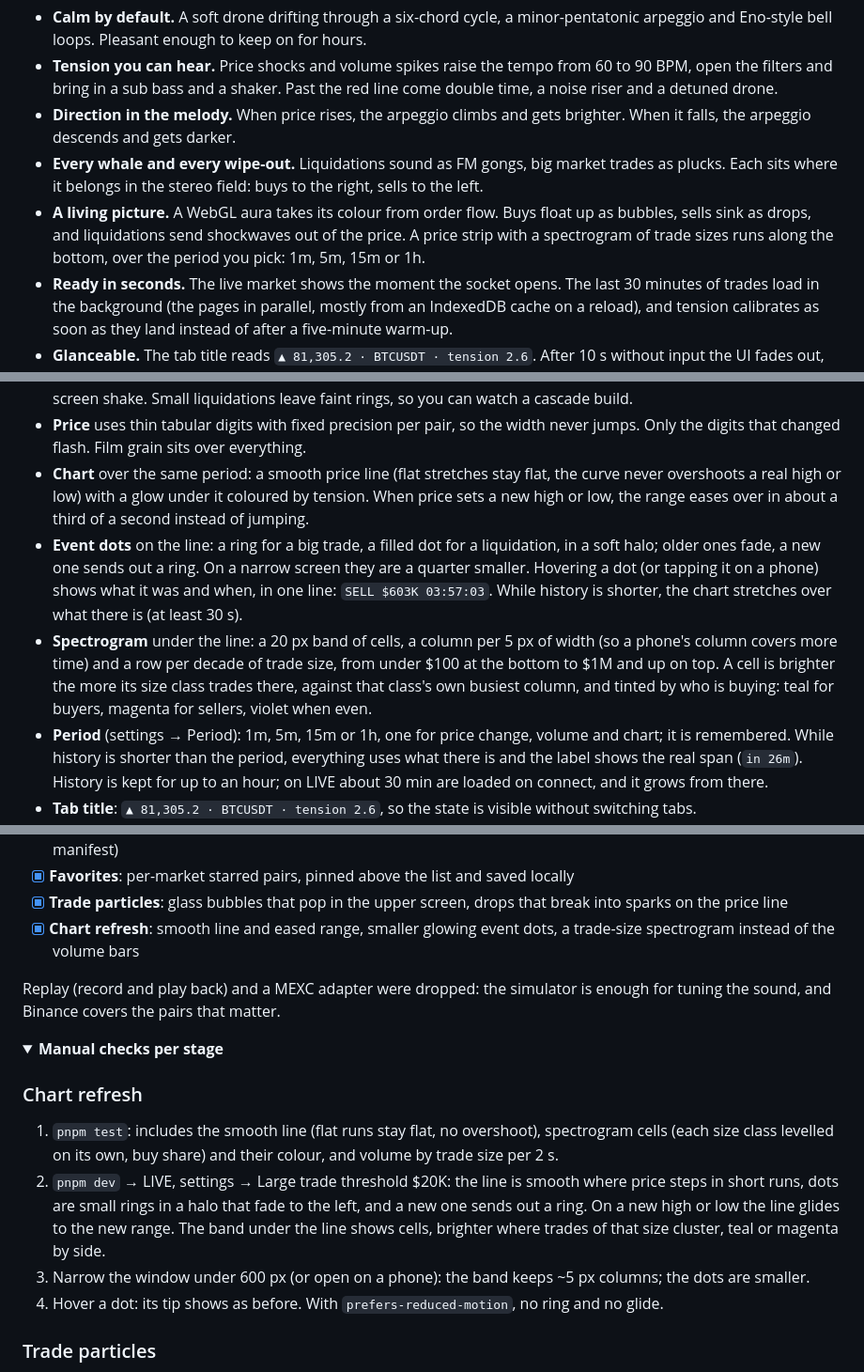
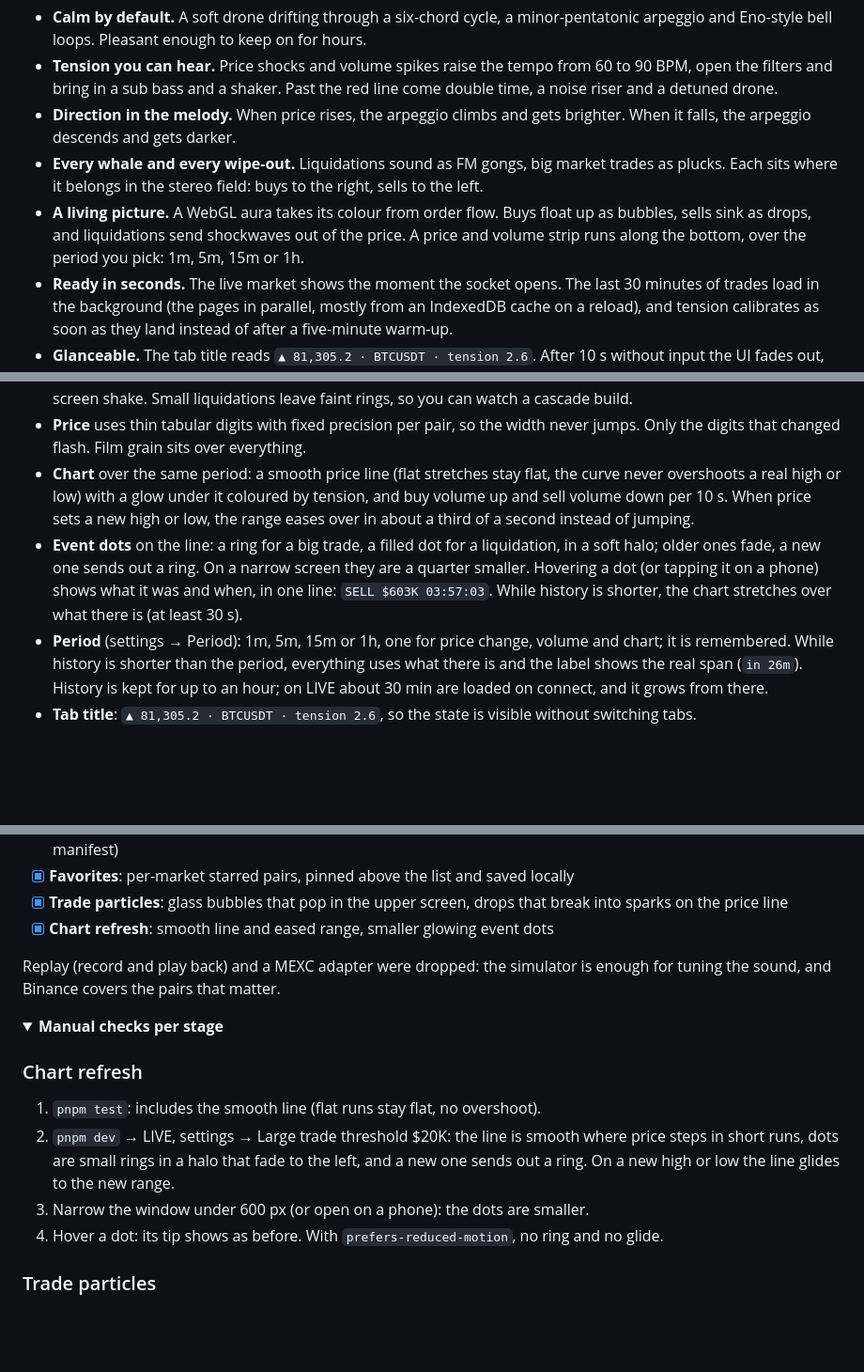
Before and after one commit to dmitrytut/crypto-tune, a Markdown page: README.md, 3 parts joined by grey strips. Shown at 94% size. Drawn GitHub-style; folded sections open; blank space fills up the shorter version.

Commit message:
docs: drop the spectrogram from README and AGENTS

```diff
--- a/README.md
+++ b/README.md
@@ -43,8 +43,8 @@ looked at the chart.
 - **Every whale and every wipe-out.** Liquidations sound as FM gongs, big market trades as plucks.
   Each sits where it belongs in the stereo field: buys to the right, sells to the left.
 - **A living picture.** A WebGL aura takes its colour from order flow. Buys float up as bubbles, sells
-  sink as drops, and liquidations send shockwaves out of the price. A price strip with a spectrogram
-  of trade sizes runs along the bottom, over the period you pick: 1m, 5m, 15m or 1h.
+  sink as drops, and liquidations send shockwaves out of the price. A price and volume strip runs
+  along the bottom, over the period you pick: 1m, 5m, 15m or 1h.
 - **Ready in seconds.** The live market shows the moment the socket opens. The last 30 minutes of
   trades load in the background (the pages in parallel, mostly from an IndexedDB cache on a
   reload), and tension calibrates as soon as they land instead of after a five-minute warm-up.
@@ -194,18 +194,14 @@ shadows, motion, stacking) in `src/ui/styles/tokens.css`, cascade layers
 - **Price** uses thin tabular digits with fixed precision per pair, so the width never jumps. Only the
   digits that changed flash. Film grain sits over everything.
 - **Chart** over the same period: a smooth price line (flat stretches stay flat, the curve never
-  overshoots a real high or low) with a glow under it coloured by tension. When price sets a new
-  high or low, the range eases over in about a third of a second instead of jumping.
+  overshoots a real high or low) with a glow under it coloured by tension, and buy volume up and
+  sell volume down per 10 s. When price sets a new high or low, the range eases over in about a
+  third of a second instead of jumping.
 - **Event dots** on the line: a ring for a big trade, a filled dot for a liquidation, in a soft
   halo; older ones fade, a new one sends out a ring. On a narrow screen they are a quarter smaller.
   Hovering a dot (or tapping it on a phone) shows what it was and when, in one line:
   `SELL $603K 03:57:03`. While history is shorter, the chart stretches over what there is (at
   least 30 s).
-- **Spectrogram** under the line: a 20 px band of cells, a column per 5 px of width (so a phone's
-  column covers more time) and a row per decade of trade size, from under $100 at the bottom to
-  $1M and up on top. A cell is brighter the more its size class trades there, against that class's
-  own busiest column, and tinted by who is buying: teal for buyers, magenta for sellers, violet when
-  even.
 - **Period** (settings → Period): 1m, 5m, 15m or 1h, one for price change, volume and chart; it is
   remembered. While history is shorter than the period, everything uses what there is and the label
   shows the real span (`in 26m`). History is kept for up to an hour; on LIVE about 30 min are loaded
@@ -316,8 +312,7 @@ Search Console → Core Web Vitals and CrUX (PageSpeed Insights).
 - [x] **Favorites**: per-market starred pairs, pinned above the list and saved locally
 - [x] **Trade particles**: glass bubbles that pop in the upper screen, drops that break into sparks
   on the price line
-- [x] **Chart refresh**: smooth line and eased range, smaller glowing event dots, a trade-size
-  spectrogram instead of the volume bars
+- [x] **Chart refresh**: smooth line and eased range, smaller glowing event dots
 
 Replay (record and play back) and a MEXC adapter were dropped: the simulator is enough for tuning the
 sound, and Binance covers the pairs that matter.
@@ -327,15 +322,11 @@ sound, and Binance covers the pairs that matter.
 
 ### Chart refresh
 
-1. `pnpm test`: includes the smooth line (flat runs stay flat, no overshoot), spectrogram cells
-   (each size class levelled on its own, buy share) and their colour, and volume by trade size per
-   2 s.
+1. `pnpm test`: includes the smooth line (flat runs stay flat, no overshoot).
 2. `pnpm dev` → LIVE, settings → Large trade threshold $20K: the line is smooth where price steps
    in short runs, dots are small rings in a halo that fade to the left, and a new one sends out a
-   ring. On a new high or low the line glides to the new range. The band under the line shows
-   cells, brighter where trades of that size cluster, teal or magenta by side.
-3. Narrow the window under 600 px (or open on a phone): the band keeps ~5 px columns; the dots
-   are smaller.
+   ring. On a new high or low the line glides to the new range.
+3. Narrow the window under 600 px (or open on a phone): the dots are smaller.
 4. Hover a dot: its tip shows as before. With `prefers-reduced-motion`, no ring and no glide.
 
 ### Trade particles
```
Also changed, not shown: other parts of README.md (+1 -1 lines), AGENTS.md (+4 -5 lines).
